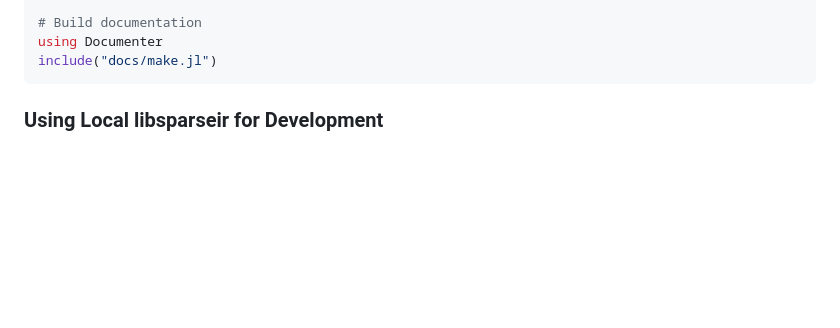
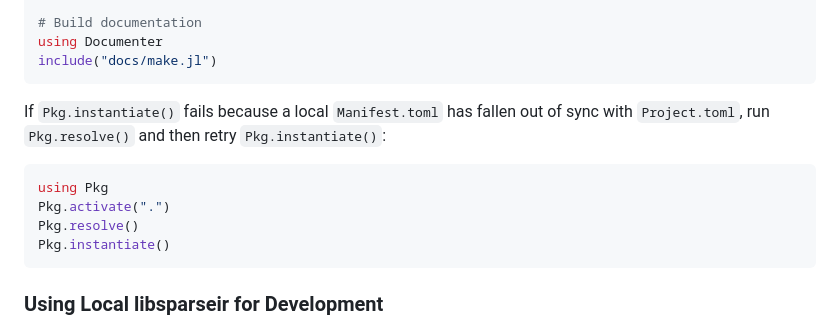
Before and after one commit to SpM-lab/SparseIR.jl, a Markdown page: development.md, the part around the change. Drawn GitHub-style; blank space fills up the shorter version.

````diff
--- a/development.md
+++ b/development.md
@@ -25,6 +25,16 @@ Pkg.test()
 # Build documentation
 using Documenter
 include("docs/make.jl")
+```
+
+If `Pkg.instantiate()` fails because a local `Manifest.toml` has fallen out of sync
+with `Project.toml`, run `Pkg.resolve()` and then retry `Pkg.instantiate()`:
+
+```julia
+using Pkg
+Pkg.activate(".")
+Pkg.resolve()
+Pkg.instantiate()
 ```
 
 ### Using Local libsparseir for Development
````
Also changed, not shown: README.md (+1 -1 lines), docs/src/guide.md (+3 -3 lines).
